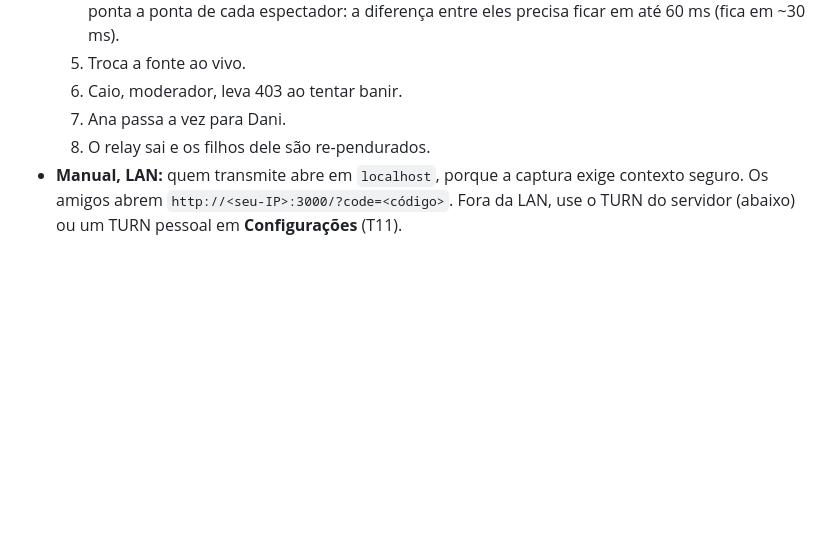
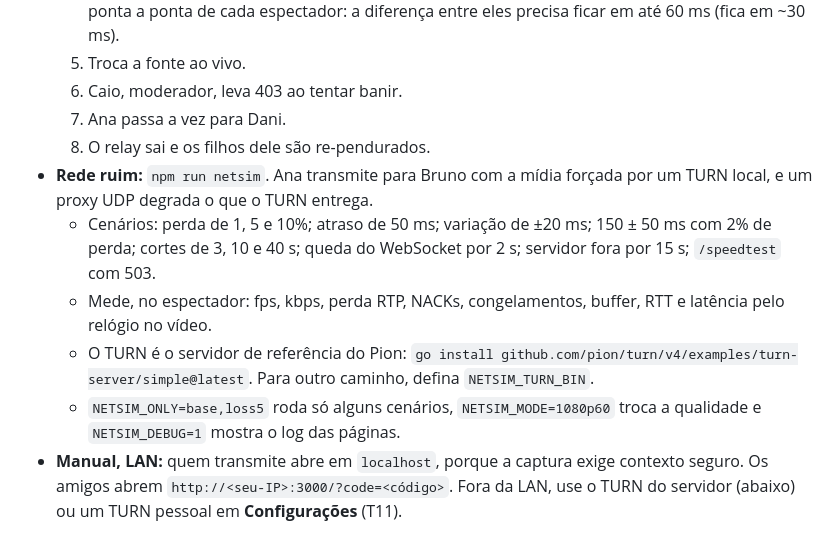
Before and after one commit to yagoriccomi/stream-p2p, a Markdown page: README.md, the part around one of its changes. Drawn GitHub-style; blank space fills up the shorter version.

```diff
--- a/README.md
+++ b/README.md
@@ -42,6 +42,11 @@ npm start    # http://localhost:3000  (PORT para mudar)
   6. Caio, moderador, leva 403 ao tentar banir.
   7. Ana passa a vez para Dani.
   8. O relay sai e os filhos dele são re-pendurados.
+- **Rede ruim:** `npm run netsim`. Ana transmite para Bruno com a mídia forçada por um TURN local, e um proxy UDP degrada o que o TURN entrega.
+  - Cenários: perda de 1, 5 e 10%; atraso de 50 ms; variação de ±20 ms; 150 ± 50 ms com 2% de perda; cortes de 3, 10 e 40 s; queda do WebSocket por 2 s; servidor fora por 15 s; `/speedtest` com 503.
+  - Mede, no espectador: fps, kbps, perda RTP, NACKs, congelamentos, buffer, RTT e latência pelo relógio no vídeo.
+  - O TURN é o servidor de referência do Pion: `go install github.com/pion/turn/v4/examples/turn-server/simple@latest`. Para outro caminho, defina `NETSIM_TURN_BIN`.
+  - `NETSIM_ONLY=base,loss5` roda só alguns cenários, `NETSIM_MODE=1080p60` troca a qualidade e `NETSIM_DEBUG=1` mostra o log das páginas.
 - **Manual, LAN:** quem transmite abre em `localhost`, porque a captura exige contexto seguro. Os amigos abrem `http://<seu-IP>:3000/?code=<código>`. Fora da LAN, use o TURN do servidor (abaixo) ou um TURN pessoal em **Configurações** (T11).
 
 ## TURN para fora da LAN
```
Also changed, not shown: other parts of README.md (+36 -4 lines), docs/planos/ENTREGA-instalador-cli-e-rede.md (added, +79 -0 lines), docs/planos/PLANO-instalador-cli-e-rede.md (+1 -1 lines).
